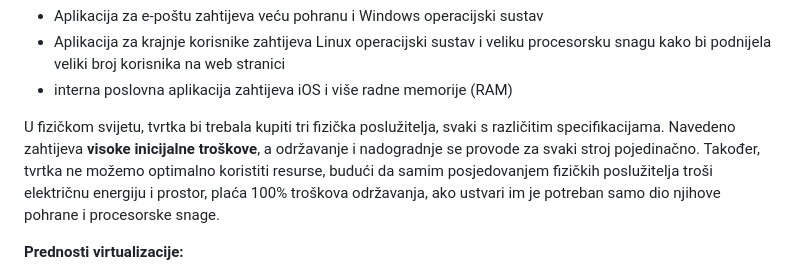
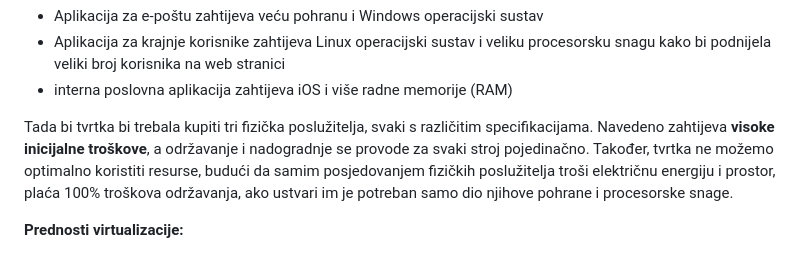
Before and after one commit to lukablaskovic/FIPU-OS, a Markdown page: OS4 - Rad na Virtualnom stroju: Uvod/OS4 - Rad na Virtualnom stroju: Uvod.md, the part around the change. GitHub-like rendering.

```diff
--- a/OS4 - Rad na Virtualnom stroju: Uvod/OS4 - Rad na Virtualnom stroju: Uvod.md
+++ b/OS4 - Rad na Virtualnom stroju: Uvod/OS4 - Rad na Virtualnom stroju: Uvod.md
@@ -70,7 +70,7 @@ Recimo da svaka od tih funkcija ima različite zahtjeve za konfiguracijom:
 - Aplikacija za krajnje korisnike zahtijeva Linux operacijski sustav i veliku procesorsku snagu kako bi podnijela veliki broj korisnika na web stranici
 - interna poslovna aplikacija zahtijeva iOS i više radne memorije (RAM)
 
-U fizičkom svijetu, tvrtka bi trebala kupiti tri fizička poslužitelja, svaki s različitim specifikacijama. Navedeno zahtijeva **visoke inicijalne troškove**, a održavanje i nadogradnje se provode za svaki stroj pojedinačno. Također, tvrtka ne možemo optimalno koristiti resurse, budući da samim posjedovanjem fizičkih poslužitelja troši električnu energiju i prostor, plaća 100% troškova održavanja, ako ustvari im je potreban samo dio njihove pohrane i procesorske snage.
+Tada bi tvrtka bi trebala kupiti tri fizička poslužitelja, svaki s različitim specifikacijama. Navedeno zahtijeva **visoke inicijalne troškove**, a održavanje i nadogradnje se provode za svaki stroj pojedinačno. Također, tvrtka ne možemo optimalno koristiti resurse, budući da samim posjedovanjem fizičkih poslužitelja troši električnu energiju i prostor, plaća 100% troškova održavanja, ako ustvari im je potreban samo dio njihove pohrane i procesorske snage.
 
 **Prednosti virtualizacije:**
 
```
